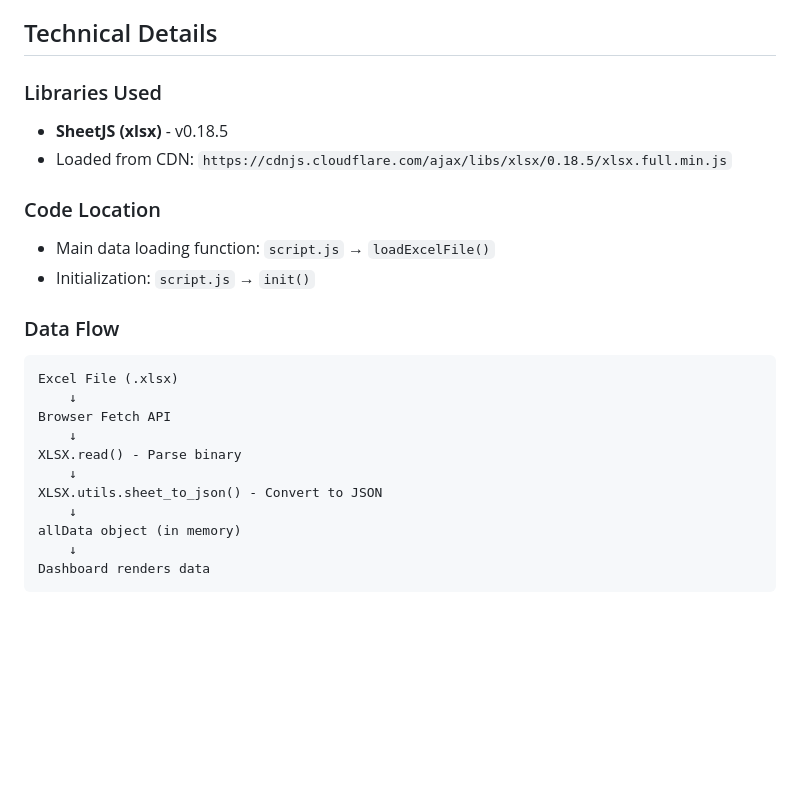
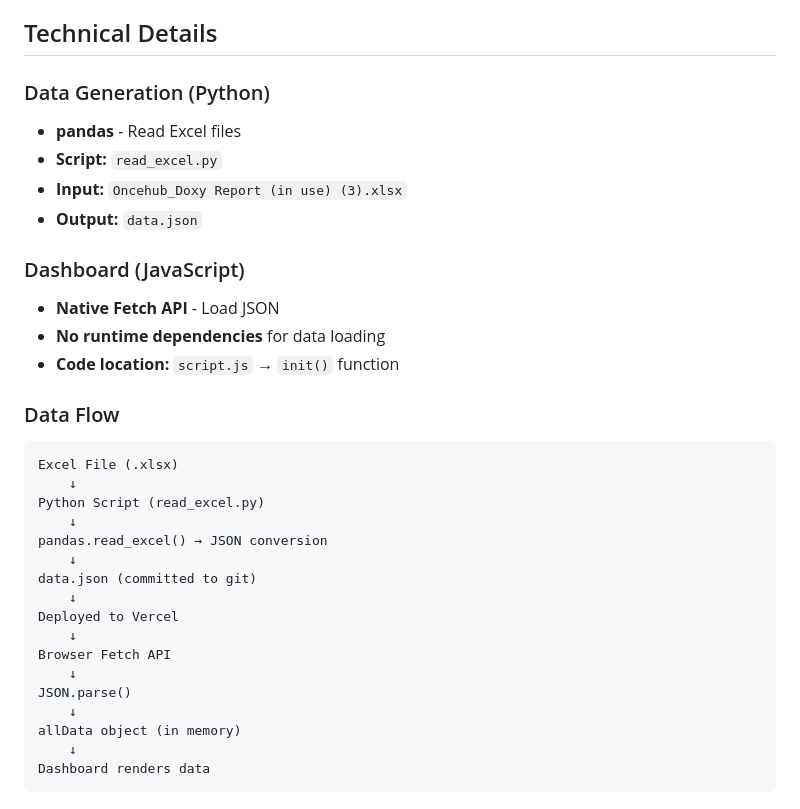
Before and after one commit to draphael123/data-report-doxy-oncehub, a Markdown page: DATA_SOURCE.md, the part around one of its changes. Drawn GitHub-style; blank space fills up the shorter version.

````diff
--- a/DATA_SOURCE.md
+++ b/DATA_SOURCE.md
@@ -65,23 +91,32 @@ The dashboard automatically reads all sheets from the Excel file:
 
 ## Technical Details
 
-### Libraries Used
-- **SheetJS (xlsx)** - v0.18.5
-- Loaded from CDN: `https://cdnjs.cloudflare.com/ajax/libs/xlsx/0.18.5/xlsx.full.min.js`
+### Data Generation (Python)
+- **pandas** - Read Excel files
+- **Script:** `read_excel.py`
+- **Input:** `Oncehub_Doxy Report (in use) (3).xlsx`
+- **Output:** `data.json`
 
-### Code Location
-- Main data loading function: `script.js` → `loadExcelFile()`
-- Initialization: `script.js` → `init()`
+### Dashboard (JavaScript)
+- **Native Fetch API** - Load JSON
+- **No runtime dependencies** for data loading
+- **Code location:** `script.js` → `init()` function
 
 ### Data Flow
 ```
 Excel File (.xlsx)
     ↓
+Python Script (read_excel.py)
+    ↓
+pandas.read_excel() → JSON conversion
+    ↓
+data.json (committed to git)
+    ↓
+Deployed to Vercel
+    ↓
 Browser Fetch API
     ↓
-XLSX.read() - Parse binary
-    ↓
-XLSX.utils.sheet_to_json() - Convert to JSON
+JSON.parse()
     ↓
 allData object (in memory)
     ↓
````
Also changed, not shown: other parts of DATA_SOURCE.md (+53 -27 lines).
